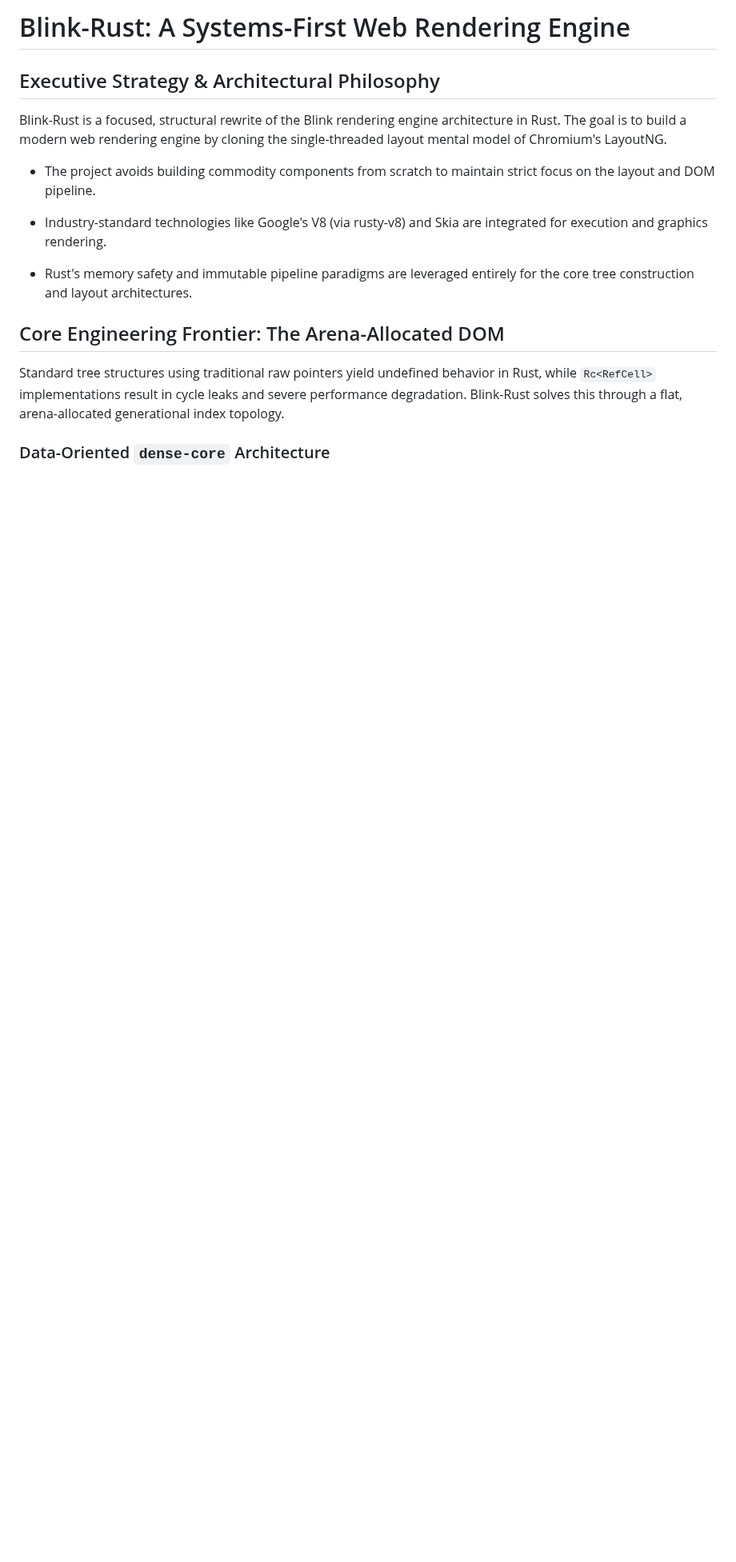
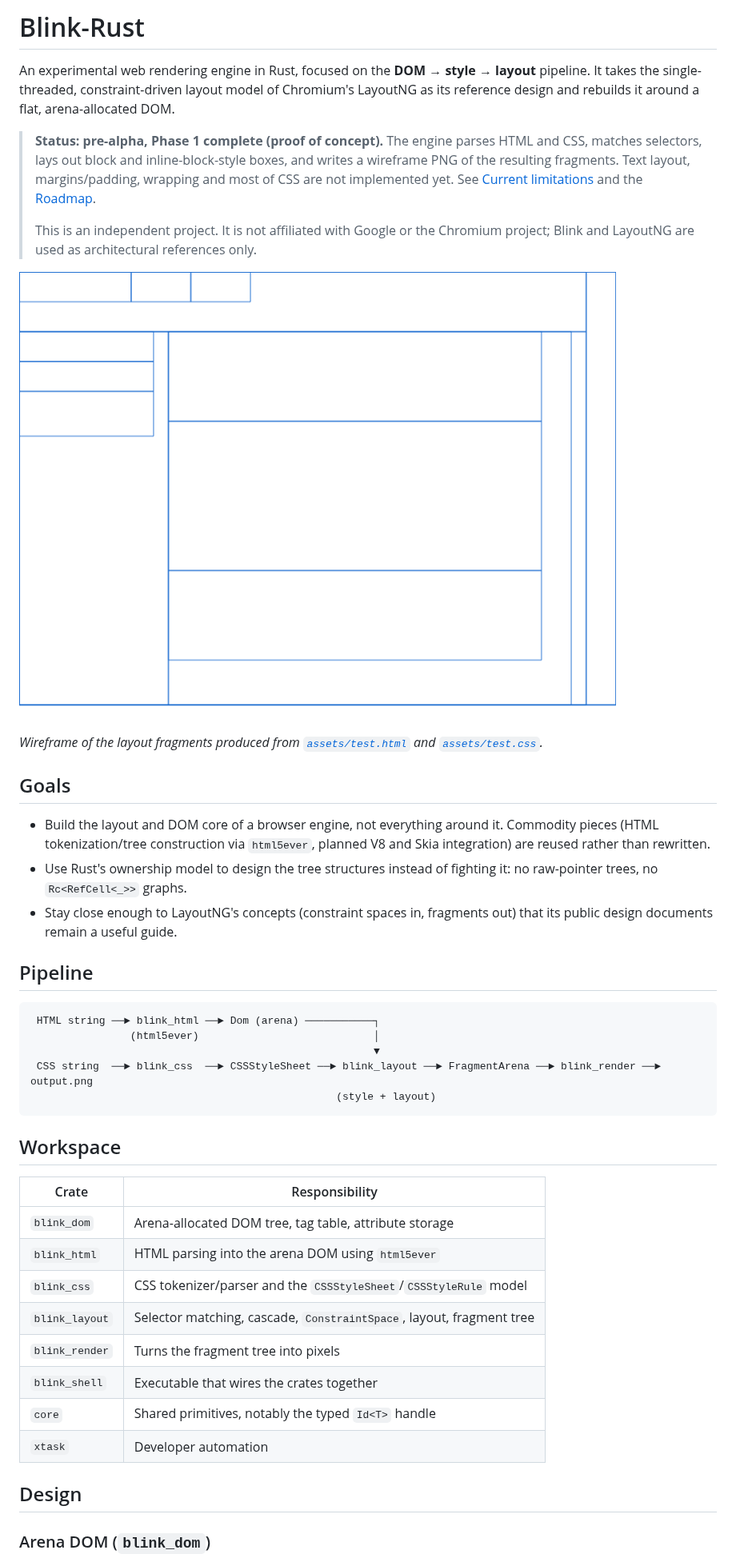
Before and after one commit to Powerisinschool/blink-rs, a Markdown page: README.md, the part around one of its changes. Shown at 80% size. GitHub-like rendering; pictures changed too: docs/phase1-output.png (added); blank space fills up the shorter version.

````diff
--- a/README.md
+++ b/README.md
@@ -1,22 +1,45 @@
-# Blink-Rust: A Systems-First Web Rendering Engine
+# Blink-Rust
 
-## Executive Strategy & Architectural Philosophy
+An experimental web rendering engine in Rust, focused on the **DOM → style → layout** pipeline. It takes the single-threaded, constraint-driven layout model of Chromium's LayoutNG as its reference design and rebuilds it around a flat, arena-allocated DOM.
 
-Blink-Rust is a focused, structural rewrite of the Blink rendering engine architecture in Rust. The goal is to build a modern web rendering engine by cloning the single-threaded layout mental model of Chromium's LayoutNG.
+> **Status: pre-alpha, Phase 1 complete (proof of concept).** The engine parses HTML and CSS, matches selectors, lays out block and inline-block-style boxes, and writes a wireframe PNG of the resulting fragments. Text layout, margins/padding, wrapping and most of CSS are not implemented yet. See [Current limitations](#current-limitations) and the [Roadmap](#roadmap).
+>
+> This is an independent project. It is not affiliated with Google or the Chromium project; Blink and LayoutNG are used as architectural references only.
 
-* The project avoids building commodity components from scratch to maintain strict focus on the layout and DOM pipeline.
+![Phase 1 output: fragment boundaries for assets/test.html](docs/phase1-output.png)
 
+*Wireframe of the layout fragments produced from [`assets/test.html`](assets/test.html) and [`assets/test.css`](assets/test.css).*
 
-* Industry-standard technologies like Google's V8 (via rusty-v8) and Skia are integrated for execution and graphics rendering.
+## Goals
 
+- Build the layout and DOM core of a browser engine, not everything around it. Commodity pieces (HTML tokenization/tree construction via `html5ever`, planned V8 and Skia integration) are reused rather than rewritten.
+- Use Rust's ownership model to design the tree structures instead of fighting it: no raw-pointer trees, no `Rc<RefCell<_>>` graphs.
+- Stay close enough to LayoutNG's concepts (constraint spaces in, fragments out) that its public design documents remain a useful guide.
 
-* Rust's memory safety and immutable pipeline paradigms are leveraged entirely for the core tree construction and layout architectures.
+## Pipeline
 
+```
+ HTML string ──► blink_html ──► Dom (arena) ───────────┐
+                (html5ever)                            │
+                                                       ▼
+ CSS string  ──► blink_css  ──► CSSStyleSheet ──► blink_layout ──► FragmentArena ──► blink_render ──► output.png
+                                                 (style + layout)
+```
 
+## Workspace
 
-## Core Engineering Frontier: The Arena-Allocated DOM
+| Crate | Responsibility |
+|---|---|
+| `blink_dom` | Arena-allocated DOM tree, tag table, attribute storage |
+| `blink_html` | HTML parsing into the arena DOM using `html5ever` |
+| `blink_css` | CSS tokenizer/parser and the `CSSStyleSheet`/`CSSStyleRule` model |
+| `blink_layout` | Selector matching, cascade, `ConstraintSpace`, layout, fragment tree |
+| `blink_render` | Turns the fragment tree into pixels |
+| `blink_shell` | Executable that wires the crates together |
+| `core` | Shared primitives, notably the typed `Id<T>` handle |
+| `xtask` | Developer automation |
 
-Standard tree structures using traditional raw pointers yield undefined behavior in Rust, while `Rc<RefCell>` implementations result in cycle leaks and severe performance degradation. Blink-Rust solves this through a flat, arena-allocated generational index topology.
+## Design
 
-### Data-Oriented `dense-core` Architecture
+### Arena DOM (`blink_dom`)
 
````
Also changed, not shown: other parts of README.md (+65 -65 lines), CONTRIBUTING.md (added, +78 -0 lines), 12 other files.
